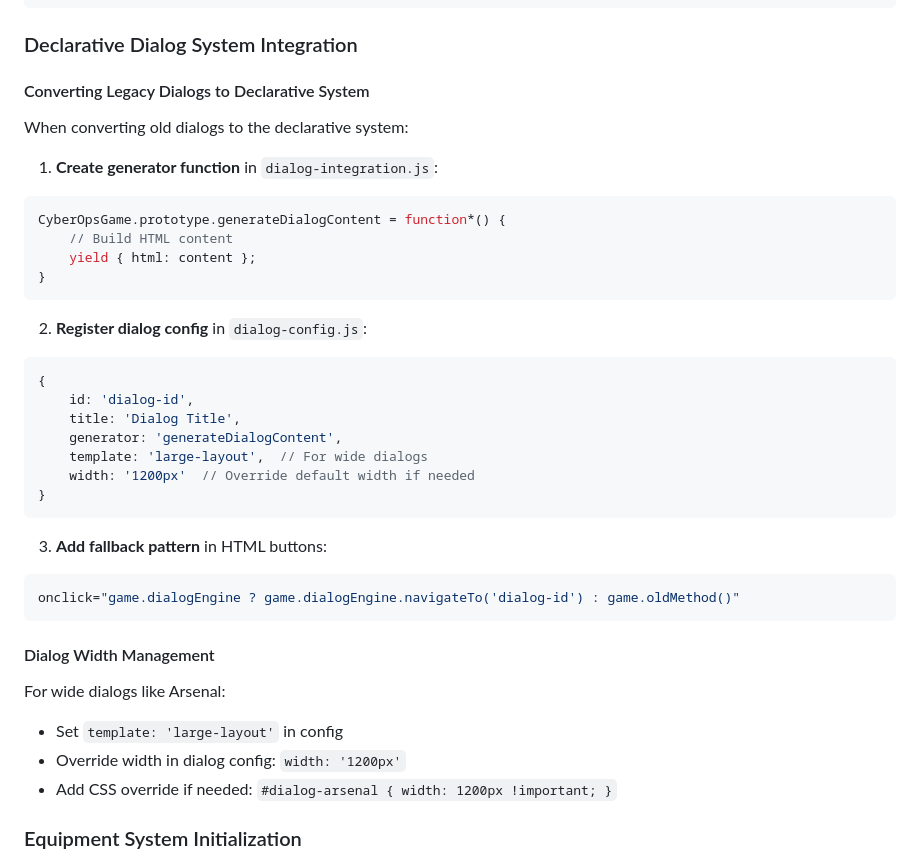
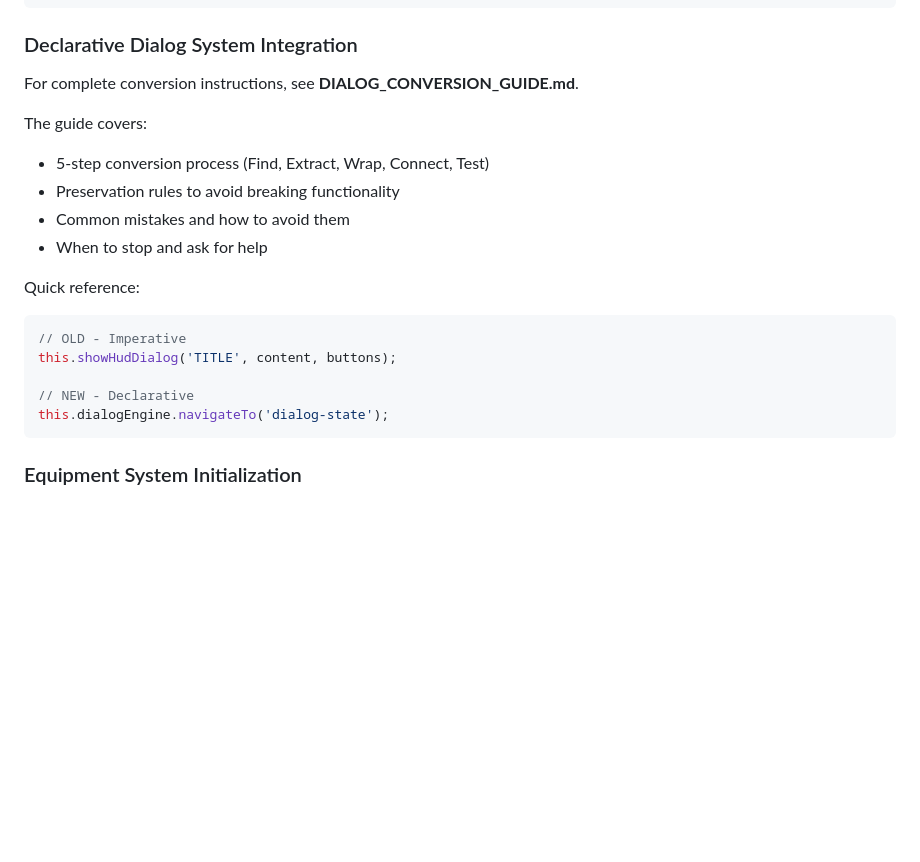
Before and after one commit to ndokutovich/cyberops, a Markdown page: CLAUDE.md, the part around one of its changes. Drawn GitHub-style; blank space fills up the shorter version.

````diff
--- a/CLAUDE.md
+++ b/CLAUDE.md
@@ -1412,38 +1350,22 @@ if (dialogEl && this.generateEquipmentManagement) {
 
 ### Declarative Dialog System Integration
 
-#### Converting Legacy Dialogs to Declarative System
-When converting old dialogs to the declarative system:
-
-1. **Create generator function** in `dialog-integration.js`:
-```javascript
-CyberOpsGame.prototype.generateDialogContent = function*() {
-    // Build HTML content
-    yield { html: content };
-}
-```
-
-2. **Register dialog config** in `dialog-config.js`:
-```javascript
-{
-    id: 'dialog-id',
-    title: 'Dialog Title',
-    generator: 'generateDialogContent',
-    template: 'large-layout',  // For wide dialogs
-    width: '1200px'  // Override default width if needed
-}
-```
-
-3. **Add fallback pattern** in HTML buttons:
-```javascript
-onclick="game.dialogEngine ? game.dialogEngine.navigateTo('dialog-id') : game.oldMethod()"
-```
-
-#### Dialog Width Management
-For wide dialogs like Arsenal:
-- Set `template: 'large-layout'` in config
-- Override width in dialog config: `width: '1200px'`
-- Add CSS override if needed: `#dialog-arsenal { width: 1200px !important; }`
+For complete conversion instructions, see **DIALOG_CONVERSION_GUIDE.md**.
+
+The guide covers:
+- 5-step conversion process (Find, Extract, Wrap, Connect, Test)
+- Preservation rules to avoid breaking functionality
+- Common mistakes and how to avoid them
+- When to stop and ask for help
+
+Quick reference:
+```javascript
+// OLD - Imperative
+this.showHudDialog('TITLE', content, buttons);
+
+// NEW - Declarative
+this.dialogEngine.navigateTo('dialog-state');
+```
 
 ### Equipment System Initialization
 **Problem**: Agent loadouts showing empty in dialog
````
Also changed, not shown: other parts of CLAUDE.md (+54 -116 lines).
